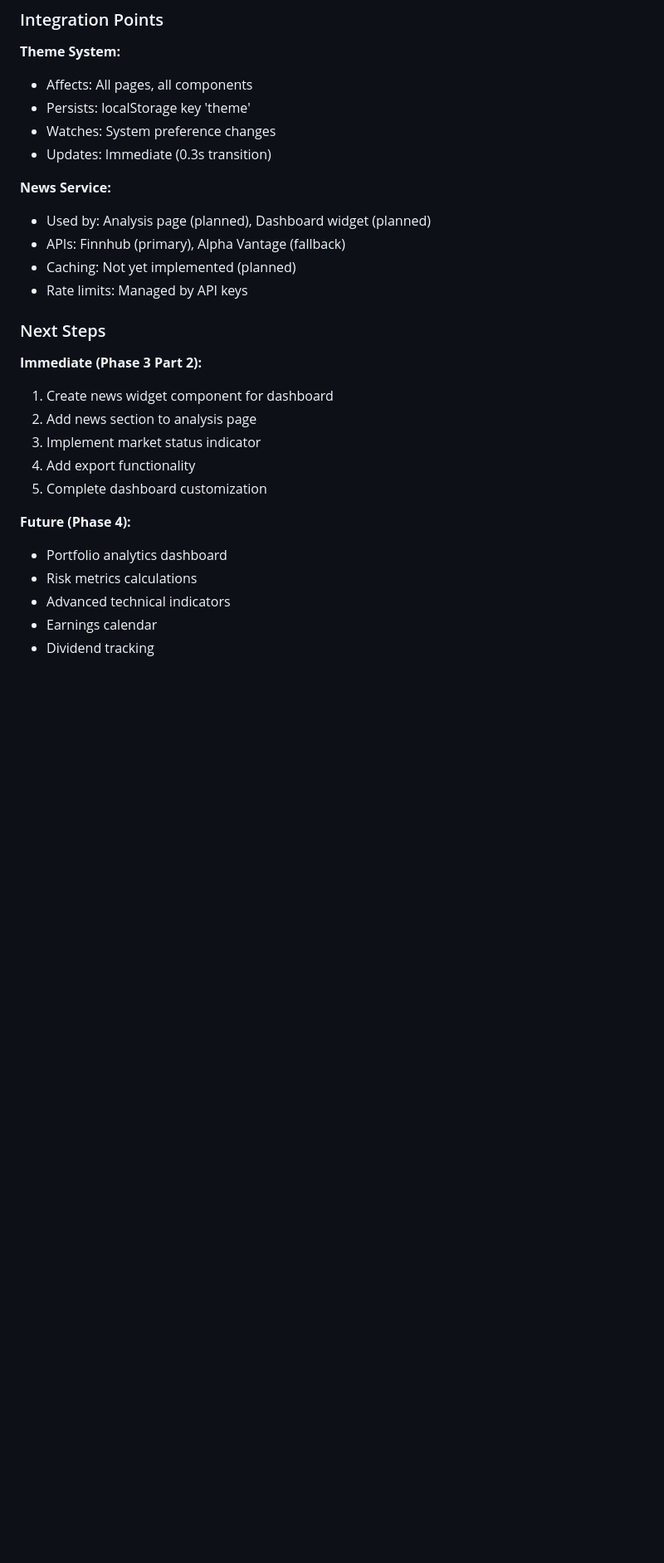
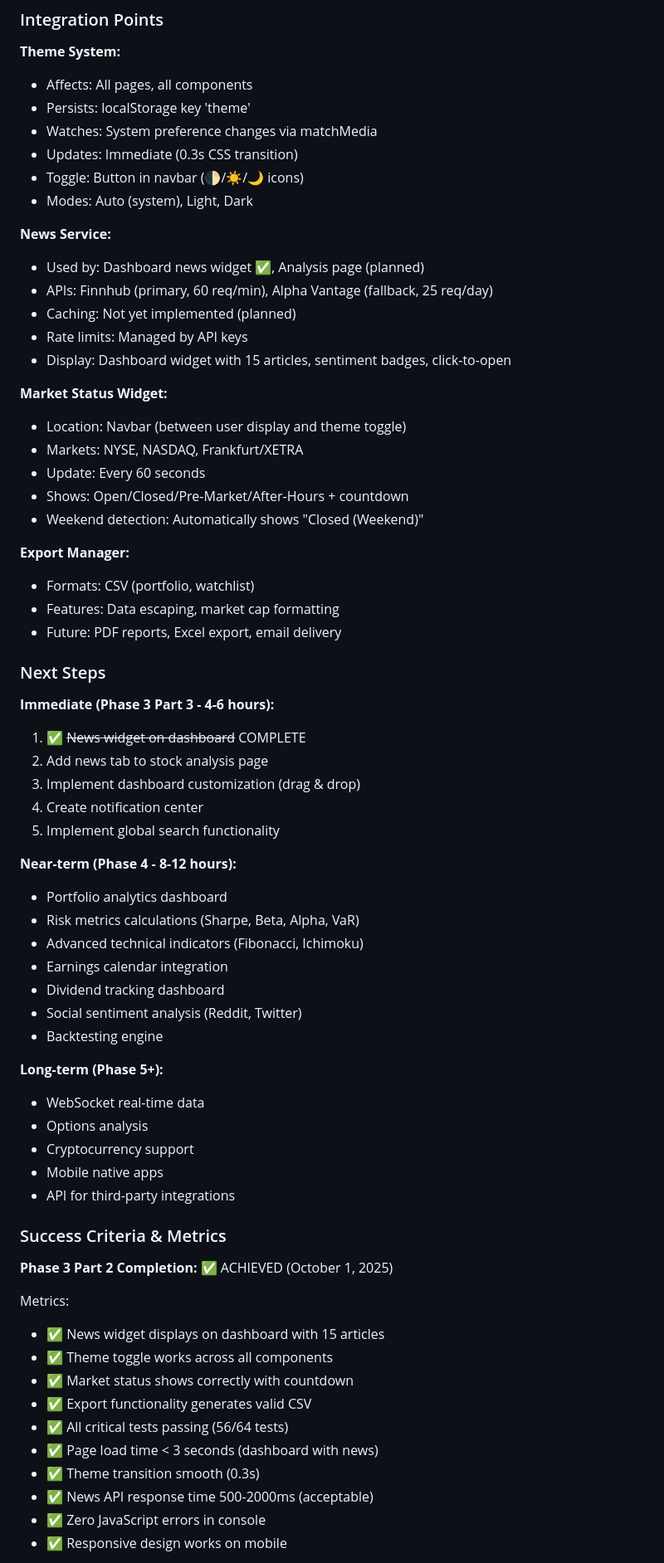
Before and after one commit to Muchel187/stock-analyzer-pwa, a Markdown page: CLAUDE.md, the part around one of its changes. Shown at 83% size. Drawn GitHub-style; blank space fills up the shorter version.

```diff
--- a/CLAUDE.md
+++ b/CLAUDE.md
@@ -965,27 +1005,68 @@ sentiment = NewsService.calculate_sentiment_score(articles)
 **Theme System:**
 - Affects: All pages, all components
 - Persists: localStorage key 'theme'
-- Watches: System preference changes
-- Updates: Immediate (0.3s transition)
+- Watches: System preference changes via matchMedia
+- Updates: Immediate (0.3s CSS transition)
+- Toggle: Button in navbar (🌓/☀️/🌙 icons)
+- Modes: Auto (system), Light, Dark
 
 **News Service:**
-- Used by: Analysis page (planned), Dashboard widget (planned)
-- APIs: Finnhub (primary), Alpha Vantage (fallback)
+- Used by: Dashboard news widget ✅, Analysis page (planned)
+- APIs: Finnhub (primary, 60 req/min), Alpha Vantage (fallback, 25 req/day)
 - Caching: Not yet implemented (planned)
 - Rate limits: Managed by API keys
+- Display: Dashboard widget with 15 articles, sentiment badges, click-to-open
+
+**Market Status Widget:**
+- Location: Navbar (between user display and theme toggle)
+- Markets: NYSE, NASDAQ, Frankfurt/XETRA
+- Update: Every 60 seconds
+- Shows: Open/Closed/Pre-Market/After-Hours + countdown
+- Weekend detection: Automatically shows "Closed (Weekend)"
+
+**Export Manager:**
+- Formats: CSV (portfolio, watchlist)
+- Features: Data escaping, market cap formatting
+- Future: PDF reports, Excel export, email delivery
 
 ### Next Steps
 
-**Immediate (Phase 3 Part 2):**
-1. Create news widget component for dashboard
-2. Add news section to analysis page
-3. Implement market status indicator
-4. Add export functionality
-5. Complete dashboard customization
+**Immediate (Phase 3 Part 3 - 4-6 hours):**
+1. ✅ ~~News widget on dashboard~~ COMPLETE
+2. Add news tab to stock analysis page
+3. Implement dashboard customization (drag & drop)
+4. Create notification center
+5. Implement global search functionality
 
-**Future (Phase 4):**
+**Near-term (Phase 4 - 8-12 hours):**
 - Portfolio analytics dashboard
-- Risk metrics calculations
-- Advanced technical indicators
-- Earnings calendar
-- Dividend tracking
+- Risk metrics calculations (Sharpe, Beta, Alpha, VaR)
+- Advanced technical indicators (Fibonacci, Ichimoku)
+- Earnings calendar integration
+- Dividend tracking dashboard
+- Social sentiment analysis (Reddit, Twitter)
+- Backtesting engine
+
+**Long-term (Phase 5+):**
+- WebSocket real-time data
+- Options analysis
+- Cryptocurrency support
+- Mobile native apps
+- API for third-party integrations
+
+### Success Criteria & Metrics
+
+**Phase 3 Part 2 Completion:** ✅ ACHIEVED (October 1, 2025)
+
+Metrics:
+- ✅ News widget displays on dashboard with 15 articles
+- ✅ Theme toggle works across all components
+- ✅ Market status shows correctly with countdown
+- ✅ Export functionality generates valid CSV
+- ✅ All critical tests passing (56/64 tests)
+- ✅ Page load time < 3 seconds (dashboard with news)
+- ✅ Theme transition smooth (0.3s)
+- ✅ News API response time 500-2000ms (acceptable)
+- ✅ Zero JavaScript errors in console
+- ✅ Responsive design works on mobile
+
```
Also changed, not shown: other parts of CLAUDE.md (+83 -31 lines).
